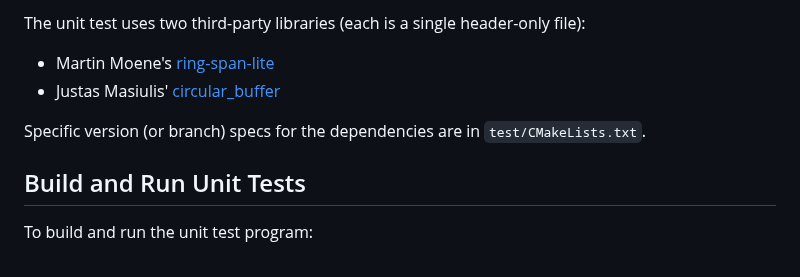
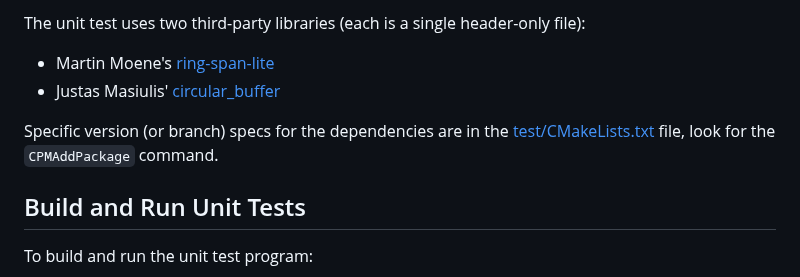
Before and after one commit to connectivecpp/wait-queue, a Markdown page: README.md, the part around the change. GitHub-like rendering.

Commit message:
Adding link, tweaking text

```diff
--- a/README.md
+++ b/README.md
@@ -39,7 +39,7 @@ The unit test uses two third-party libraries (each is a single header-only file)
 - Martin Moene's [ring-span-lite](https://github.com/martinmoene/ring-span-lite)
 - Justas Masiulis' [circular_buffer](https://github.com/JustasMasiulis/circular_buffer)
 
-Specific version (or branch) specs for the dependencies are in `test/CMakeLists.txt`.
+Specific version (or branch) specs for the dependencies are in the [test/CMakeLists.txt](test/CMakeLists.txt) file, look for the `CPMAddPackage` command.
 
 ## Build and Run Unit Tests
 
```
